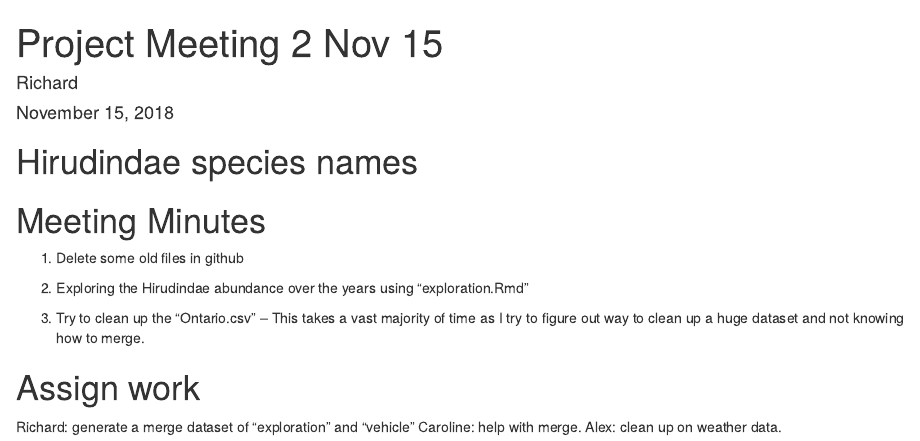
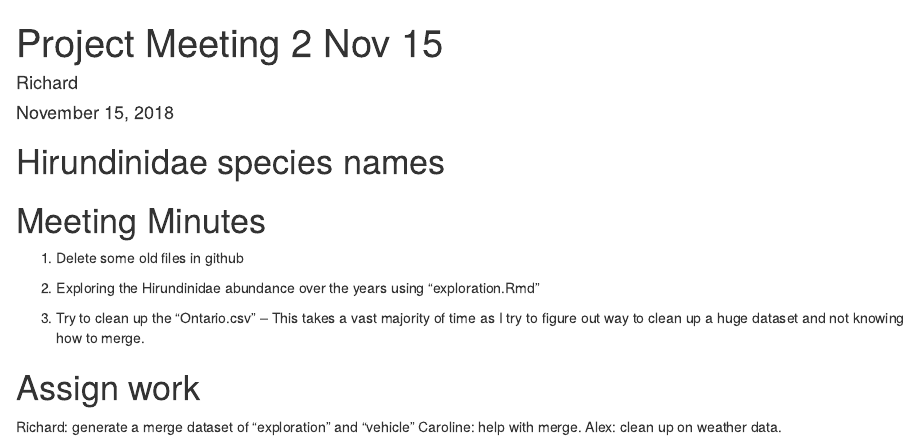
Before and after one commit to eeb313-2018/SEAL_TEAM_6IX, an R Markdown document (Meeting Notes/Project meeting 2 Nov 15.Rmd): the page in a window 1100 px wide, from its top. Rendered offline with R 4.5, knitr and Pandoc, with nearby package versions.

Commit message:
Update Project meeting 2 Nov 15.Rmd

```diff
--- a/Meeting Notes/Project meeting 2 Nov 15.Rmd
+++ b/Meeting Notes/Project meeting 2 Nov 15.Rmd
@@ -5,14 +5,14 @@ date: "November 15, 2018"
 output: html_document
 ---
 
-# Hirudindae species names
+# Hirundinidae species names
 
 
 # Meeting Minutes
 
 1. Delete some old files in github
 
-2. Exploring the Hirudindae abundance over the years using "exploration.Rmd"
+2. Exploring the Hirundinidae abundance over the years using "exploration.Rmd"
 
 3. Try to clean up the "Ontario.csv" -- This takes a vast majority of time as I try to figure out way to clean up a huge dataset and not knowing how to merge.
 
```
